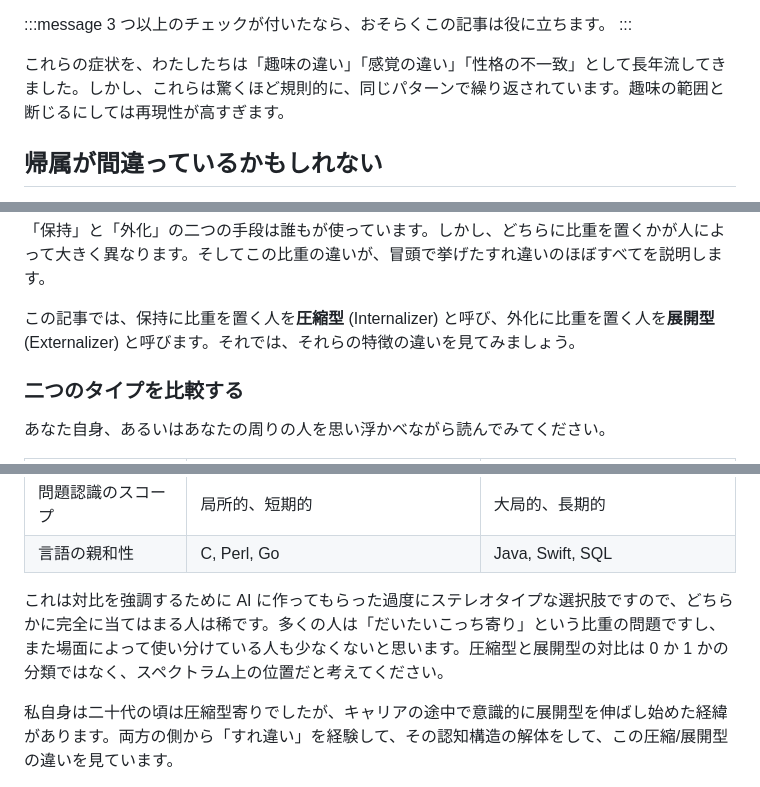
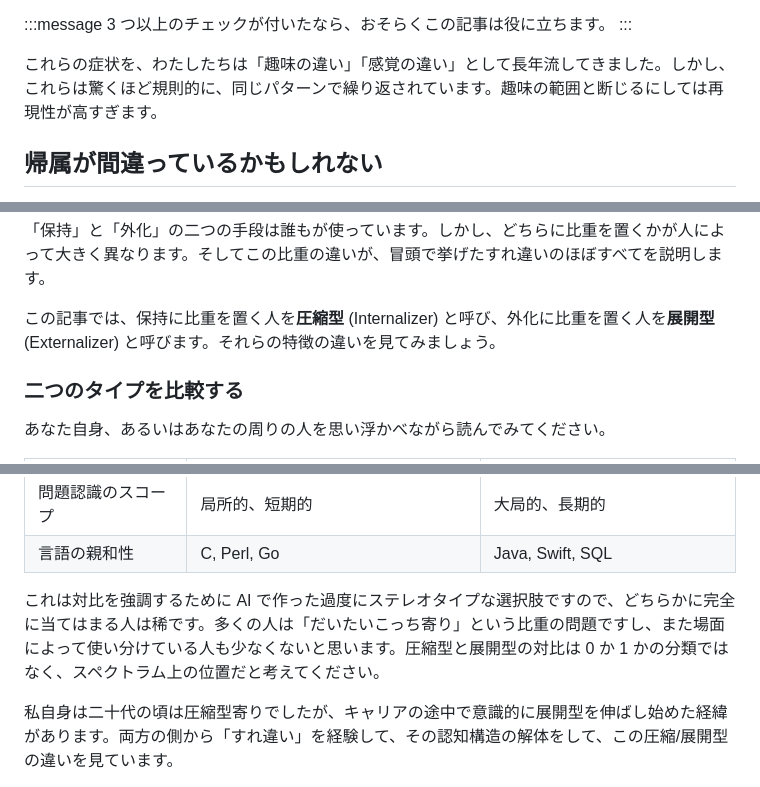
Before and after one commit to torao/zenn, a Markdown page: articles/20260502-differences-in-engrs-awareness-strategies.md, 3 parts joined by grey strips. GitHub-like rendering.

Commit message:
微修正

```diff
--- a/articles/20260502-differences-in-engrs-awareness-strategies.md
+++ b/articles/20260502-differences-in-engrs-awareness-strategies.md
@@ -31,7 +31,7 @@ published_at: 2026-05-11 07:00
 3 つ以上のチェックが付いたなら、おそらくこの記事は役に立ちます。
 :::
 
-これらの症状を、わたしたちは「趣味の違い」「感覚の違い」「性格の不一致」として長年流してきました。しかし、これらは驚くほど規則的に、同じパターンで繰り返されています。趣味の範囲と断じるにしては再現性が高すぎます。
+これらの症状を、わたしたちは「趣味の違い」「感覚の違い」として長年流してきました。しかし、これらは驚くほど規則的に、同じパターンで繰り返されています。趣味の範囲と断じるにしては再現性が高すぎます。
 
 ## 帰属が間違っているかもしれない
 
@@ -76,7 +76,7 @@ published_at: 2026-05-11 07:00
 
 「保持」と「外化」の二つの手段は誰もが使っています。しかし、どちらに比重を置くかが人によって大きく異なります。そしてこの比重の違いが、冒頭で挙げたすれ違いのほぼすべてを説明します。
 
-この記事では、保持に比重を置く人を**圧縮型** (Internalizer) と呼び、外化に比重を置く人を**展開型** (Externalizer) と呼びます。それでは、それらの特徴の違いを見てみましょう。
+この記事では、保持に比重を置く人を**圧縮型** (Internalizer) と呼び、外化に比重を置く人を**展開型** (Externalizer) と呼びます。それらの特徴の違いを見てみましょう。
 
 ### 二つのタイプを比較する
 
@@ -95,7 +95,7 @@ published_at: 2026-05-11 07:00
 | 問題認識のスコープ | 局所的、短期的 | 大局的、長期的 |
 | 言語の親和性 | C, Perl, Go | Java, Swift, SQL |
 
-これは対比を強調するために AI に作ってもらった過度にステレオタイプな選択肢ですので、どちらかに完全に当てはまる人は稀です。多くの人は「だいたいこっち寄り」という比重の問題ですし、また場面によって使い分けている人も少なくないと思います。圧縮型と展開型の対比は 0 か 1 かの分類ではなく、スペクトラム上の位置だと考えてください。
+これは対比を強調するために AI で作った過度にステレオタイプな選択肢ですので、どちらかに完全に当てはまる人は稀です。多くの人は「だいたいこっち寄り」という比重の問題ですし、また場面によって使い分けている人も少なくないと思います。圧縮型と展開型の対比は 0 か 1 かの分類ではなく、スペクトラム上の位置だと考えてください。
 
 私自身は二十代の頃は圧縮型寄りでしたが、キャリアの途中で意識的に展開型を伸ばし始めた経緯があります。両方の側から「すれ違い」を経験して、その認知構造の解体をして、この圧縮/展開型の違いを見ています。
 
```
